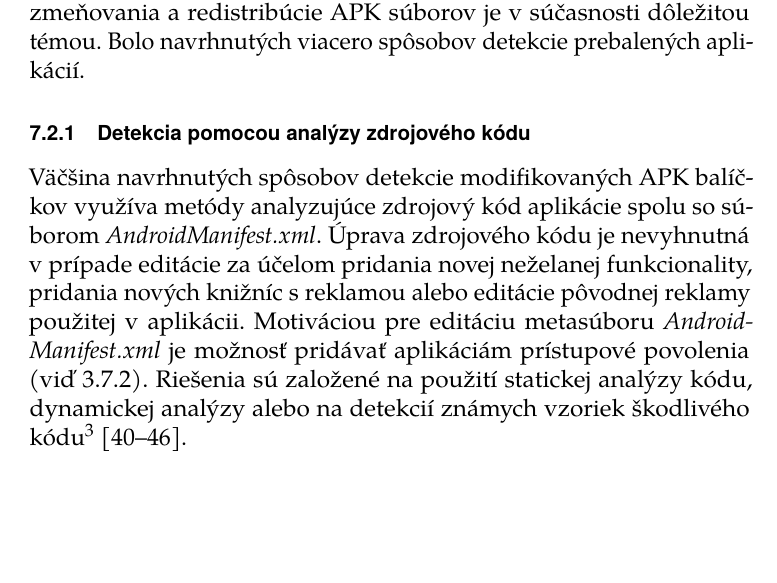
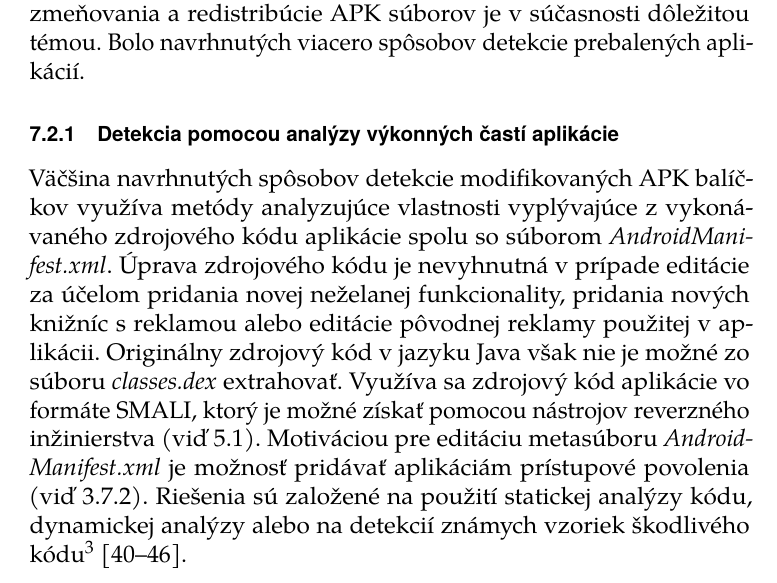
Before and after one commit to MartinStyk/BachelorThesis, a LaTeX thesis (thesis.tex, which reads chapters/repackaged_apk.tex): part of page 50 of 69, cut so that both start at the same text, the shorter picture padded with empty space. Compiled offline with pdfLaTeX.

Commit message:
repackaged aplikacie - detekcia pomocou source code - uprava

```diff
--- a/chapters/repackaged_apk.tex
+++ b/chapters/repackaged_apk.tex
@@ -15,8 +15,8 @@ Android obsahuje ochranu pred narušením integrity APK balíčka, ktorá je zab
 
 Jednoduchá modifikácia inštalačných balíčkov predstavuje problém pre celkový ekosystém aplikácií pre Android. Riešenie problému pozmeňovania a redistribúcie APK súborov je v~súčasnosti dôležitou témou. Bolo navrhnutých viacero spôsobov detekcie prebalených aplikácií.
 
-\subsection{Detekcia pomocou analýzy zdrojového kódu}
-Väčšina navrhnutých spôsobov detekcie modifikovaných APK balíčkov využíva metódy analyzujúce zdrojový kód aplikácie spolu so súborom \zv{AndroidManifest.xml}. Úprava zdrojového kódu je nevyhnutná v~prípade editácie za účelom pridania novej neželanej funkcionality, pridania nových knižníc s~reklamou alebo editácie pôvodnej reklamy použitej v~aplikácii. Motiváciou pre editáciu metasúboru \zv{AndroidManifest.xml} je možnosť pridávať aplikáciám prístupové povolenia (viď \ref{el_uses-permission}).
+\subsection{Detekcia pomocou analýzy výkonných častí aplikácie}
+Väčšina navrhnutých spôsobov detekcie modifikovaných APK balíčkov využíva metódy analyzujúce vlastnosti vyplývajúce z vykonávaného zdrojového kódu aplikácie spolu so súborom \zv{AndroidManifest.xml}. Úprava zdrojového kódu je nevyhnutná v~prípade editácie za účelom pridania novej neželanej funkcionality, pridania nových knižníc s~reklamou alebo editácie pôvodnej reklamy použitej v~aplikácii. Originálny zdrojový kód v jazyku Java však nie je možné zo súboru \zv{classes.dex} extrahovať. Využíva sa zdrojový kód aplikácie vo formáte SMALI, ktorý je možné získať pomocou nástrojov reverzného inžinierstva (viď \ref{nastroje_revezneho_inzinierstva}). Motiváciou pre editáciu metasúboru \zv{AndroidManifest.xml} je možnosť pridávať aplikáciám prístupové povolenia (viď \ref{el_uses-permission}).
 Riešenia sú založené na použití statickej analýzy kódu, dynamickej analýzy alebo na detekcií známych vzoriek škodlivého kódu\footnote{angl. signature based}~\cite{Huang2013,Chen2015,Milanova2005,Levchenko2011,Hanna2013,Zhou2012,Potharaju2012}.
 
 \subsection{Detekcia pomocou podobnosti súborov}
```
